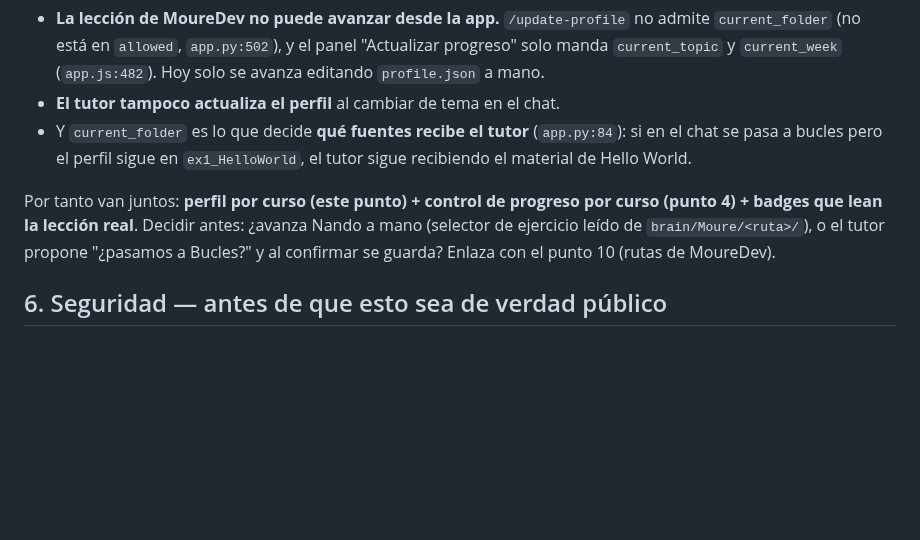
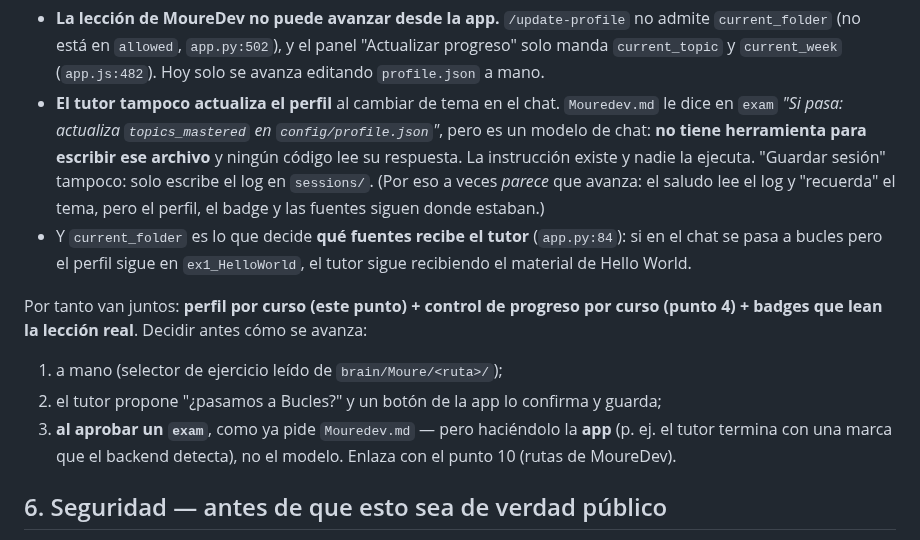
Before and after one commit to fvilpaz/MasterMind, a Markdown page: ROADMAP.md, the part around the change. Rendered like a GitHub page; blank space fills up the shorter version.

Commit message:
docs(roadmap): 'aprobar' en exam no avanza de lección (el modelo no puede escribir el perfil)
Co-Authored-By: Claude Opus 5.5 <noreply@anthropic.com>

```diff
--- a/ROADMAP.md
+++ b/ROADMAP.md
@@ -53,14 +53,22 @@ reflejando **la lección real en curso**:
 - **La lección de MoureDev no puede avanzar desde la app.** `/update-profile` no admite
   `current_folder` (no está en `allowed`, `app.py:502`), y el panel "Actualizar progreso" solo manda
   `current_topic` y `current_week` (`app.js:482`). Hoy solo se avanza editando `profile.json` a mano.
-- **El tutor tampoco actualiza el perfil** al cambiar de tema en el chat.
+- **El tutor tampoco actualiza el perfil** al cambiar de tema en el chat. `Mouredev.md` le dice en
+  `exam` *"Si pasa: actualiza `topics_mastered` en `config/profile.json`"*, pero es un modelo de chat:
+  **no tiene herramienta para escribir ese archivo** y ningún código lee su respuesta. La instrucción
+  existe y nadie la ejecuta. "Guardar sesión" tampoco: solo escribe el log en `sessions/`.
+  (Por eso a veces *parece* que avanza: el saludo lee el log y "recuerda" el tema, pero el perfil,
+  el badge y las fuentes siguen donde estaban.)
 - Y `current_folder` es lo que decide **qué fuentes recibe el tutor** (`app.py:84`): si en el chat se
   pasa a bucles pero el perfil sigue en `ex1_HelloWorld`, el tutor sigue recibiendo el material de
   Hello World.
 
 Por tanto van juntos: **perfil por curso (este punto) + control de progreso por curso (punto 4) +
-badges que lean la lección real**. Decidir antes: ¿avanza Nando a mano (selector de ejercicio leído de
-`brain/Moure/<ruta>/`), o el tutor propone "¿pasamos a Bucles?" y al confirmar se guarda? Enlaza con
+badges que lean la lección real**. Decidir antes cómo se avanza:
+  1. a mano (selector de ejercicio leído de `brain/Moure/<ruta>/`);
+  2. el tutor propone "¿pasamos a Bucles?" y un botón de la app lo confirma y guarda;
+  3. **al aprobar un `exam`**, como ya pide `Mouredev.md` — pero haciéndolo la **app** (p. ej. el
+     tutor termina con una marca que el backend detecta), no el modelo. Enlaza con
 el punto 10 (rutas de MoureDev).
 
 ## 6. Seguridad — antes de que esto sea de verdad público
```
